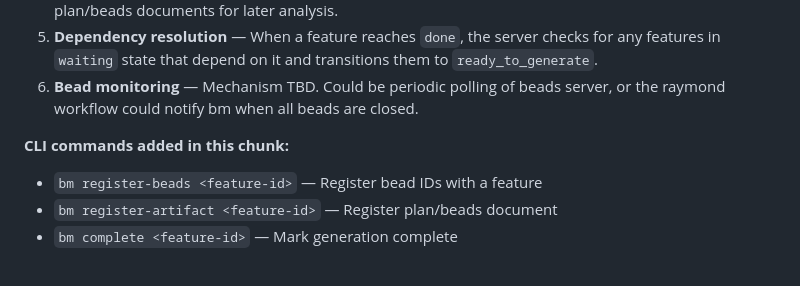
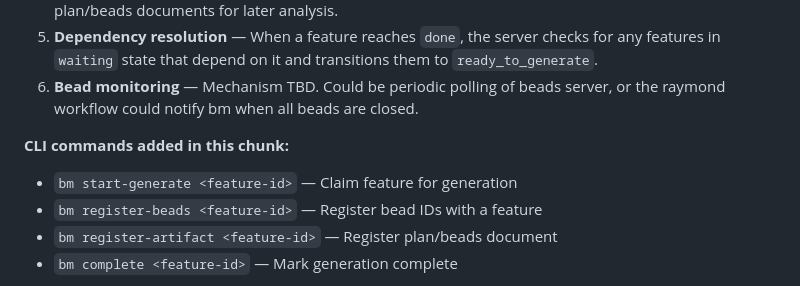
Before and after one commit to vector76/backlog_manager, a Markdown page: docs/implementation_plan.md, the part around the change. Rendered like a GitHub page.

Commit message:
Add missing start-generate CLI command to implementation plan

```diff
--- a/docs/implementation_plan.md
+++ b/docs/implementation_plan.md
@@ -467,6 +467,7 @@ the `beads_created → done` transition by detecting all beads are closed.
 
 **CLI commands added in this chunk:**
 
+- `bm start-generate <feature-id>` — Claim feature for generation
 - `bm register-beads <feature-id>` — Register bead IDs with a feature
 - `bm register-artifact <feature-id>` — Register plan/beads document
 - `bm complete <feature-id>` — Mark generation complete
```
